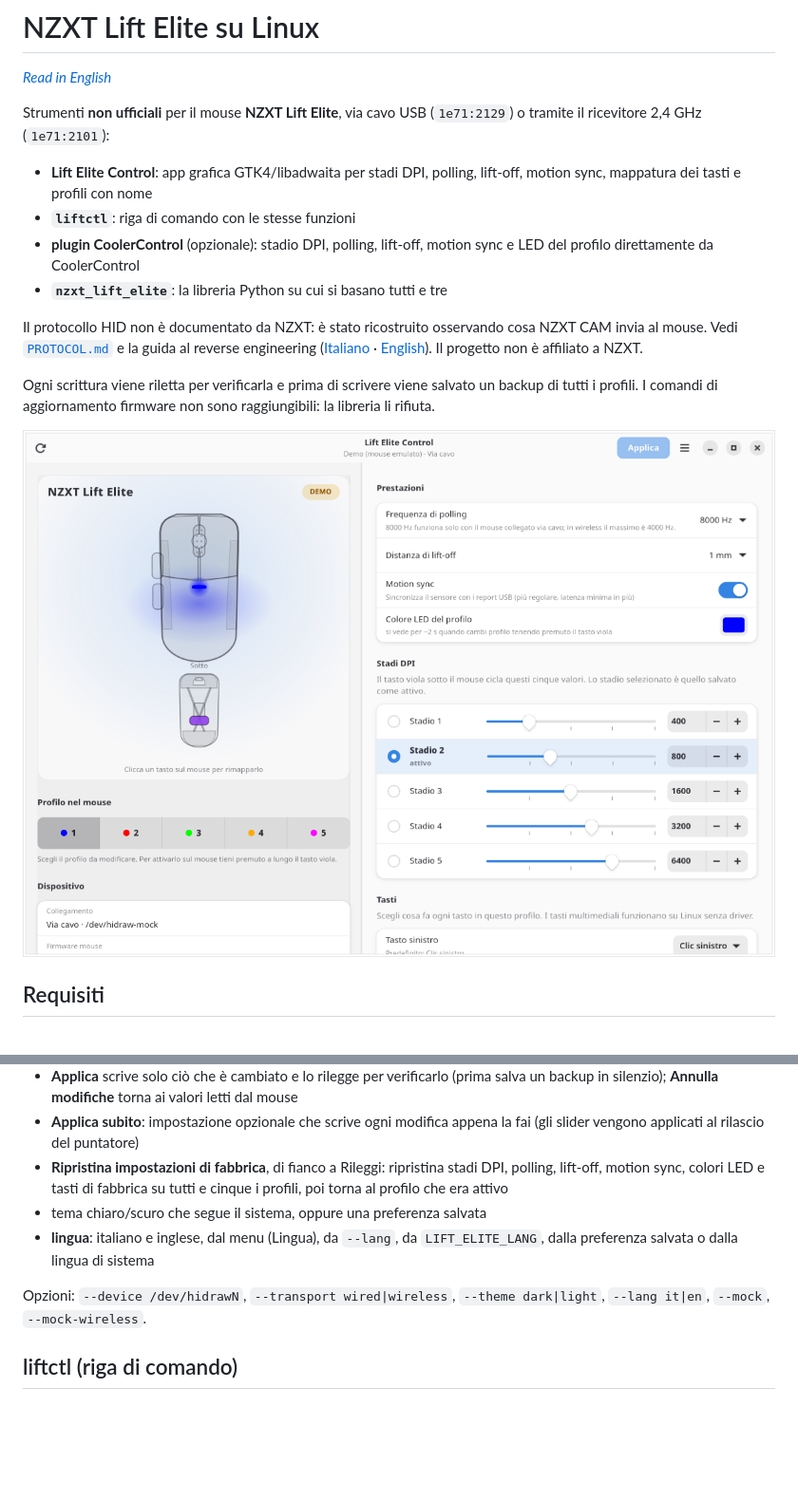
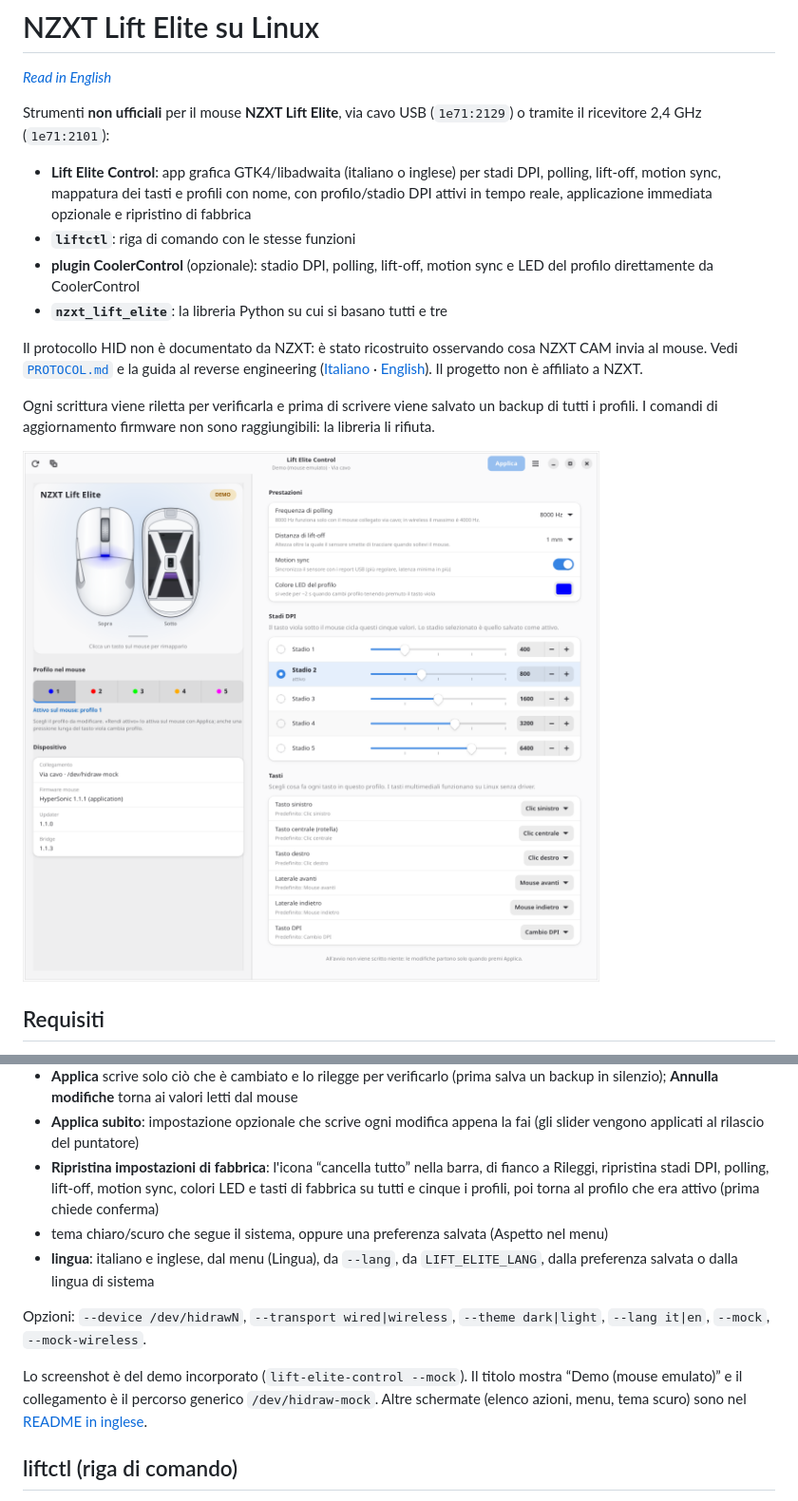
Before and after one commit to Njcki/nzxt-lift-elite, a Markdown page: README.it.md, 2 parts joined by grey strips. Shown at 95% size. Drawn GitHub-style; pictures changed too: docs/screenshot.it.png (added), docs/screenshot.png; blank space fills up the shorter version.

```diff
--- a/README.it.md
+++ b/README.it.md
@@ -5,8 +5,10 @@
 Strumenti **non ufficiali** per il mouse **NZXT Lift Elite**, via cavo USB
 (`1e71:2129`) o tramite il ricevitore 2,4 GHz (`1e71:2101`):
 
-- **Lift Elite Control**: app grafica GTK4/libadwaita per stadi DPI, polling,
-  lift-off, motion sync, mappatura dei tasti e profili con nome
+- **Lift Elite Control**: app grafica GTK4/libadwaita (italiano o inglese)
+  per stadi DPI, polling, lift-off, motion sync, mappatura dei tasti e
+  profili con nome, con profilo/stadio DPI attivi in tempo reale,
+  applicazione immediata opzionale e ripristino di fabbrica
 - **`liftctl`**: riga di comando con le stesse funzioni
 - **plugin CoolerControl** (opzionale): stadio DPI, polling, lift-off, motion
   sync e LED del profilo direttamente da CoolerControl
@@ -21,7 +23,7 @@ Ogni scrittura viene riletta per verificarla e prima di scrivere viene salvato
 un backup di tutti i profili. I comandi di aggiornamento firmware non sono
 raggiungibili: la libreria li rifiuta.
 
-![Lift Elite Control](docs/screenshot.png)
+![Lift Elite Control](docs/screenshot.it.png)
 
 ## Requisiti
 
@@ -155,15 +157,22 @@ wireless dorme le letture vanno in timeout: muovilo e riprova.
   letti dal mouse
 - **Applica subito**: impostazione opzionale che scrive ogni modifica appena
   la fai (gli slider vengono applicati al rilascio del puntatore)
-- **Ripristina impostazioni di fabbrica**, di fianco a Rileggi: ripristina
-  stadi DPI, polling, lift-off, motion sync, colori LED e tasti di fabbrica
-  su tutti e cinque i profili, poi torna al profilo che era attivo
+- **Ripristina impostazioni di fabbrica**: l'icona “cancella tutto” nella
+  barra, di fianco a Rileggi, ripristina stadi DPI, polling, lift-off,
+  motion sync, colori LED e tasti di fabbrica su tutti e cinque i profili,
+  poi torna al profilo che era attivo (prima chiede conferma)
 - tema chiaro/scuro che segue il sistema, oppure una preferenza salvata
+  (Aspetto nel menu)
 - **lingua**: italiano e inglese, dal menu (Lingua), da `--lang`, da
   `LIFT_ELITE_LANG`, dalla preferenza salvata o dalla lingua di sistema
 
 Opzioni: `--device /dev/hidrawN`, `--transport wired|wireless`,
 `--theme dark|light`, `--lang it|en`, `--mock`, `--mock-wireless`.
+
+Lo screenshot è del demo incorporato (`lift-elite-control --mock`). Il
+titolo mostra “Demo (mouse emulato)” e il collegamento è il percorso
+generico `/dev/hidraw-mock`. Altre schermate (elenco azioni, menu, tema
+scuro) sono nel [README in inglese](README.md#lift-elite-control-gui).
 
 ## liftctl (riga di comando)
 
```
Also changed, not shown: README.md (+27 -6 lines), docs/screenshot-buttons.png (added), docs/screenshot-dark.png, docs/screenshot-menu.png (added), docs/screenshot-reset.png (added).
